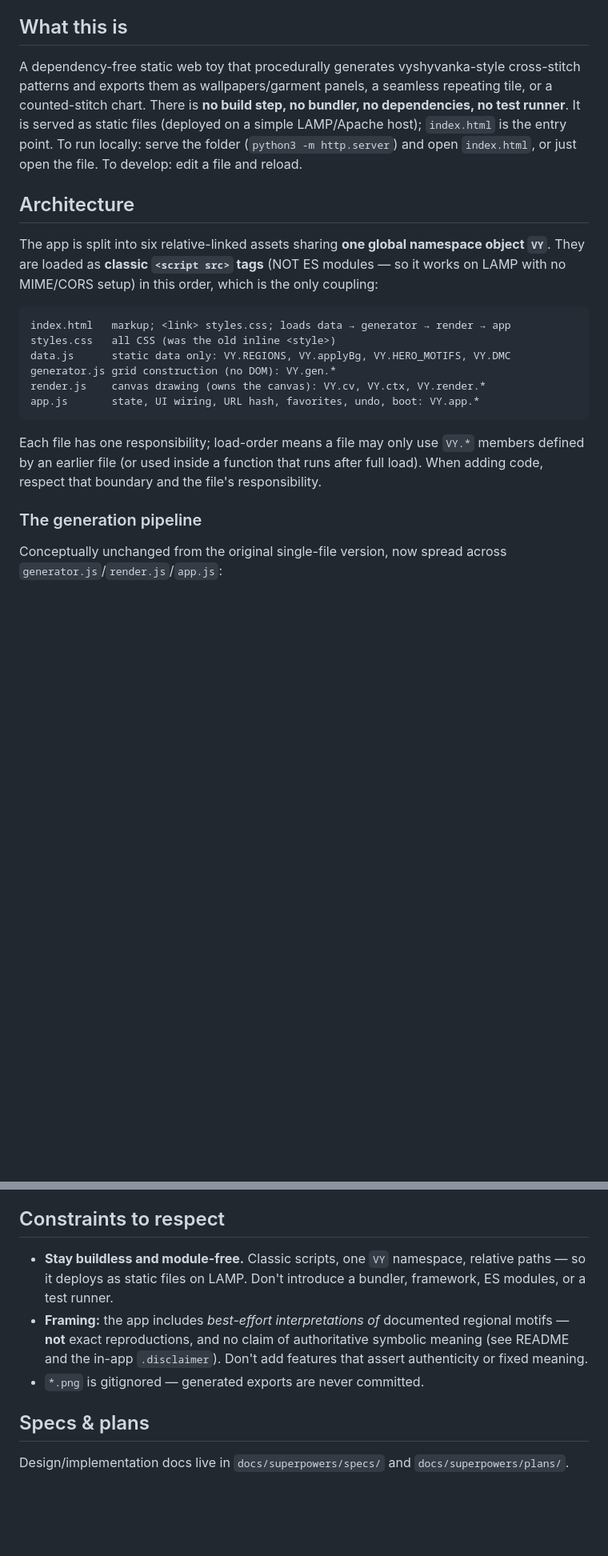
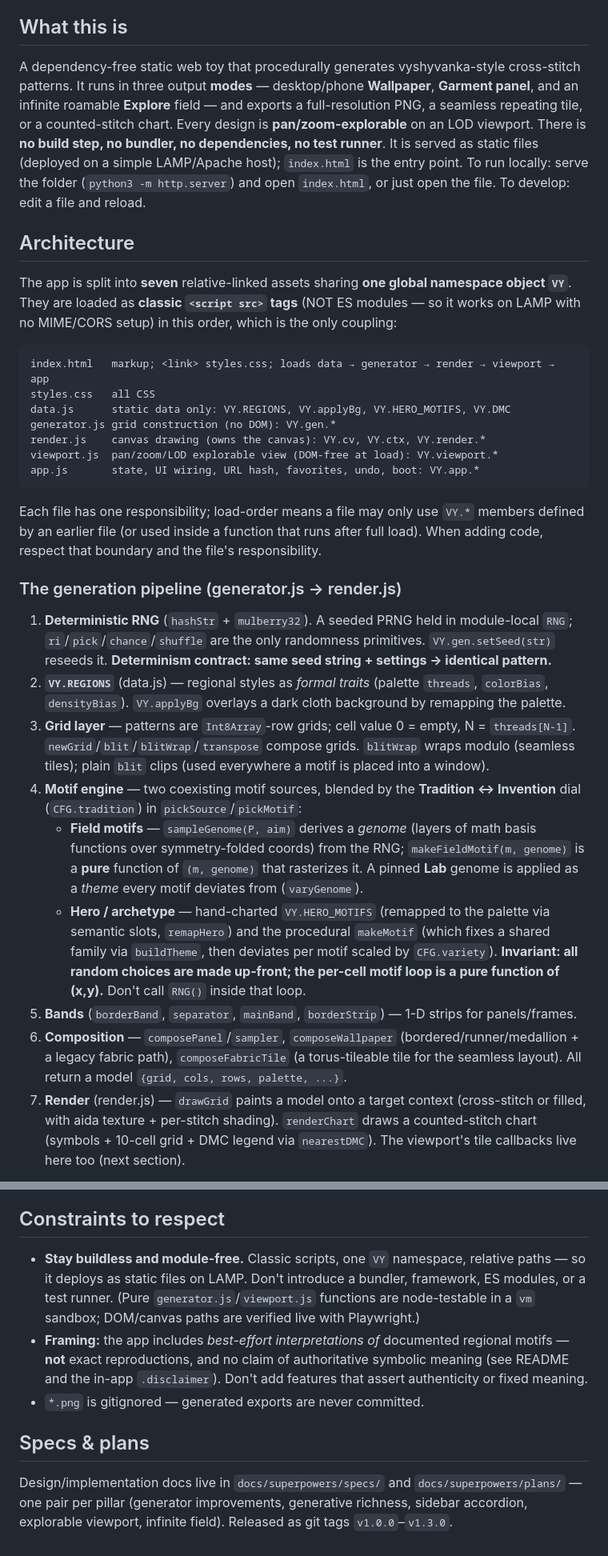
Before and after one commit to rmdes/Vyshyvanka-generator, a Markdown page: CLAUDE.md, 2 parts joined by grey strips. Shown at 80% size. Rendered like a GitHub page; blank space fills up the shorter version.

````diff
--- a/CLAUDE.md
+++ b/CLAUDE.md
@@ -4,24 +4,33 @@ This file provides guidance to Claude Code (claude.ai/code) when working with co
 
 ## What this is
 
-A dependency-free static web toy that procedurally generates vyshyvanka-style cross-stitch patterns and exports them as wallpapers/garment panels, a seamless repeating tile, or a counted-stitch chart. There is **no build step, no bundler, no dependencies, no test runner**. It is served as static files (deployed on a simple LAMP/Apache host); `index.html` is the entry point. To run locally: serve the folder (`python3 -m http.server`) and open `index.html`, or just open the file. To develop: edit a file and reload.
+A dependency-free static web toy that procedurally generates vyshyvanka-style cross-stitch patterns. It runs in three output **modes** — desktop/phone **Wallpaper**, **Garment panel**, and an infinite roamable **Explore** field — and exports a full-resolution PNG, a seamless repeating tile, or a counted-stitch chart. Every design is **pan/zoom-explorable** on an LOD viewport. There is **no build step, no bundler, no dependencies, no test runner**. It is served as static files (deployed on a simple LAMP/Apache host); `index.html` is the entry point. To run locally: serve the folder (`python3 -m http.server`) and open `index.html`, or just open the file. To develop: edit a file and reload.
 
 ## Architecture
 
-The app is split into six relative-linked assets sharing **one global namespace object `VY`**. They are loaded as **classic `<script src>` tags** (NOT ES modules — so it works on LAMP with no MIME/CORS setup) in this order, which is the only coupling:
+The app is split into **seven** relative-linked assets sharing **one global namespace object `VY`**. They are loaded as **classic `<script src>` tags** (NOT ES modules — so it works on LAMP with no MIME/CORS setup) in this order, which is the only coupling:
 
 ```
-index.html   markup; <link> styles.css; loads data → generator → render → app
-styles.css   all CSS (was the old inline <style>)
+index.html   markup; <link> styles.css; loads data → generator → render → viewport → app
+styles.css   all CSS
 data.js      static data only: VY.REGIONS, VY.applyBg, VY.HERO_MOTIFS, VY.DMC
 generator.js grid construction (no DOM): VY.gen.*
 render.js    canvas drawing (owns the canvas): VY.cv, VY.ctx, VY.render.*
+viewport.js  pan/zoom/LOD explorable view (DOM-free at load): VY.viewport.*
 app.js       state, UI wiring, URL hash, favorites, undo, boot: VY.app.*
 ```
 
 Each file has one responsibility; load-order means a file may only use `VY.*` members defined by an earlier file (or used inside a function that runs after full load). When adding code, respect that boundary and the file's responsibility.
 
-### The generation pipeline
+### The generation pipeline (generator.js → render.js)
 
-Conceptually unchanged from the original single-file version, now spread across `generator.js`/`render.js`/`app.js`:
+1. **Deterministic RNG** (`hashStr` + `mulberry32`). A seeded PRNG held in module-local `RNG`; `ri`/`pick`/`chance`/`shuffle` are the only randomness primitives. `VY.gen.setSeed(str)` reseeds it. **Determinism contract: same seed string + settings → identical pattern.**
+2. **`VY.REGIONS`** (data.js) — regional styles as *formal traits* (palette `threads`, `colorBias`, `densityBias`). `VY.applyBg` overlays a dark cloth background by remapping the palette.
+3. **Grid layer** — patterns are `Int8Array`-row grids; cell value 0 = empty, N = `threads[N-1]`. `newGrid`/`blit`/`blitWrap`/`transpose` compose grids. `blitWrap` wraps modulo (seamless tiles); plain `blit` clips (used everywhere a motif is placed into a window).
+4. **Motif engine** — two coexisting motif sources, blended by the **Tradition ↔ Invention** dial (`CFG.tradition`) in `pickSource`/`pickMotif`:
+   - **Field motifs** — `sampleGenome(P, aim)` derives a *genome* (layers of math basis functions over symmetry-folded coords) from the RNG; `makeFieldMotif(m, genome)` is a **pure** function of `(m, genome)` that rasterizes it. A pinned **Lab** genome is applied as a *theme* every motif deviates from (`varyGenome`).
+   - **Hero / archetype** — hand-charted `VY.HERO_MOTIFS` (remapped to the palette via semantic slots, `remapHero`) and the procedural `makeMotif` (which fixes a shared family via `buildTheme`, then deviates per motif scaled by `CFG.variety`). **Invariant: all random choices are made up-front; the per-cell motif loop is a pure function of (x,y).** Don't call `RNG()` inside that loop.
+5. **Bands** (`borderBand`, `separator`, `mainBand`, `borderStrip`) — 1-D strips for panels/frames.
+6. **Composition** — `composePanel`/`sampler`, `composeWallpaper` (bordered/runner/medallion + a legacy fabric path), `composeFabricTile` (a torus-tileable tile for the seamless layout). All return a model `{grid, cols, rows, palette, ...}`.
+7. **Render** (render.js) — `drawGrid` paints a model onto a target context (cross-stitch or filled, with aida texture + per-stitch shading). `renderChart` draws a counted-stitch chart (symbols + 10-cell grid + DMC legend via `nearestDMC`). The viewport's tile callbacks live here too (next section).
 
@@ -46,10 +69,10 @@ Conceptually unchanged from the original single-file version, now spread across
 
 ## Constraints to respect
 
-- **Stay buildless and module-free.** Classic scripts, one `VY` namespace, relative paths — so it deploys as static files on LAMP. Don't introduce a bundler, framework, ES modules, or a test runner.
+- **Stay buildless and module-free.** Classic scripts, one `VY` namespace, relative paths — so it deploys as static files on LAMP. Don't introduce a bundler, framework, ES modules, or a test runner. (Pure `generator.js`/`viewport.js` functions are node-testable in a `vm` sandbox; DOM/canvas paths are verified live with Playwright.)
 - **Framing:** the app includes *best-effort interpretations of* documented regional motifs — **not** exact reproductions, and no claim of authoritative symbolic meaning (see README and the in-app `.disclaimer`). Don't add features that assert authenticity or fixed meaning.
 - `*.png` is gitignored — generated exports are never committed.
 
 ## Specs & plans
 
-Design/implementation docs live in `docs/superpowers/specs/` and `docs/superpowers/plans/`.
+Design/implementation docs live in `docs/superpowers/specs/` and `docs/superpowers/plans/` — one pair per pillar (generator improvements, generative richness, sidebar accordion, explorable viewport, infinite field). Released as git tags `v1.0.0`–`v1.3.0`.
````
Also changed, not shown: other parts of CLAUDE.md (+26 -12 lines), README.md (+36 -15 lines).
